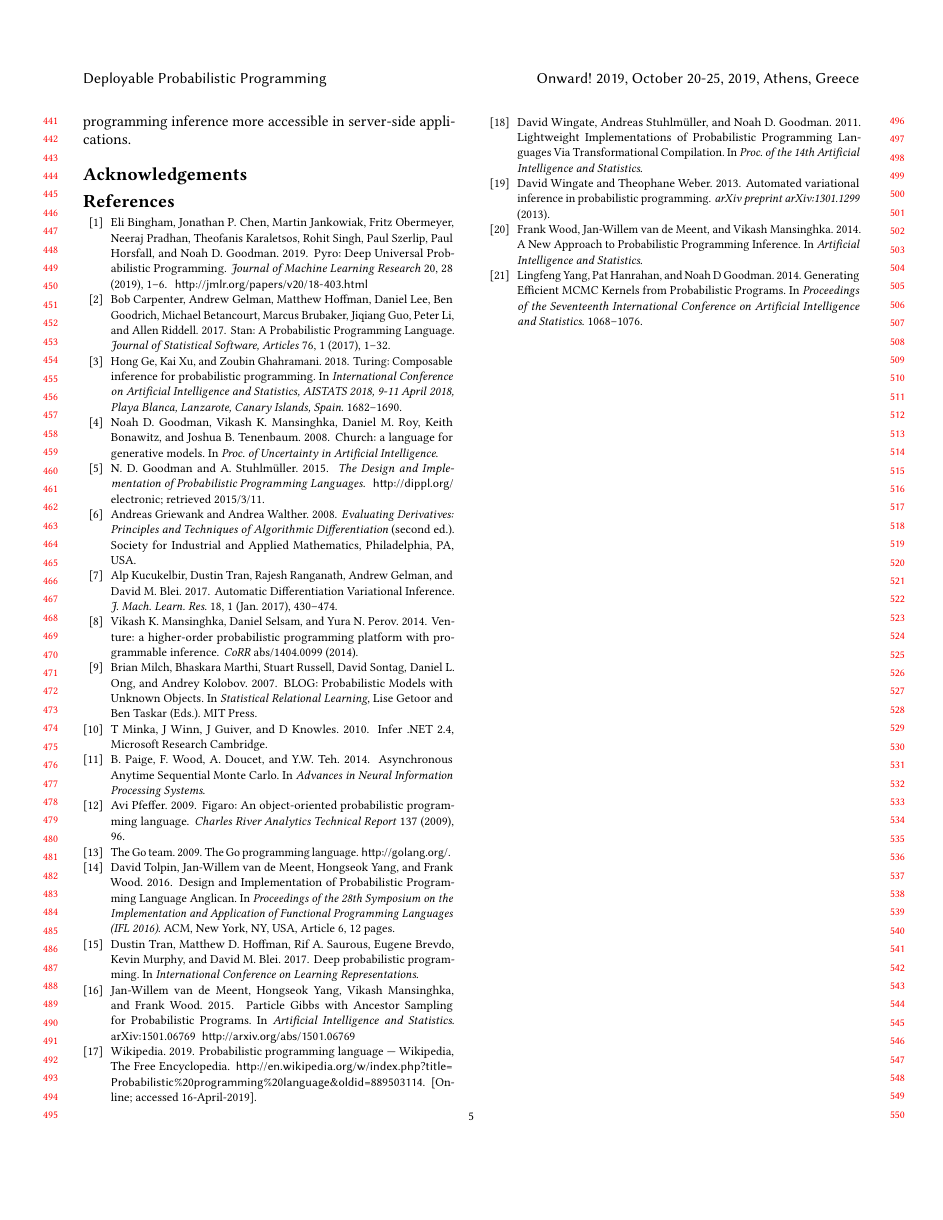
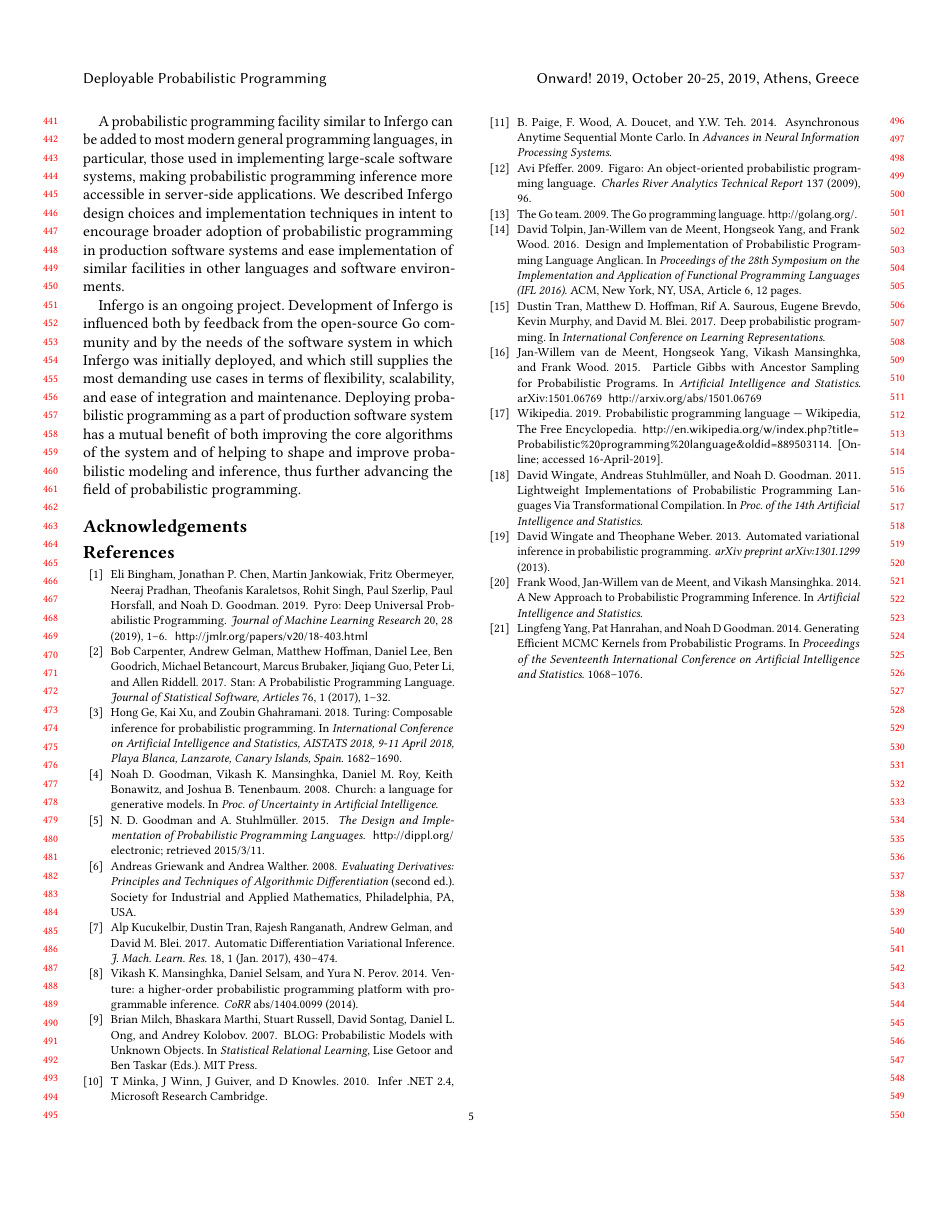
Before and after one commit to infergo-ml/gogp-paper, a LaTeX paper (paper/paper.tex): page 5 of 5. Compiled offline with pdfLaTeX.

Commit message:
conclusion

```diff
--- a/paper/paper.tex
+++ b/paper/paper.tex
@@ -551,5 +552,23 @@ languages, in particular those used in implementing large-scale
-software systems, making probabilistic programming inference
-more accessible in server-side applications.
+A probabilistic programming facility similar to Infergo can be
+added to most modern general programming languages, in
+particular, those used in implementing large-scale software
+systems, making probabilistic programming inference more
+accessible in server-side applications. We described Infergo
+design choices and implementation techniques in intent to
+encourage broader adoption of probabilistic programming in
+production software systems and ease implementation of similar
+facilities in other languages and software environments.
+
+Infergo is an ongoing project. Development of Infergo is
+influenced both by feedback from the open-source Go community
+and by the needs of the software system in which Infergo was
+initially deployed, and which still supplies the most demanding
+use cases in terms of flexibility, scalability, and ease of
+integration and maintenance. Deploying probabilistic programming
+as a part of production software system has a mutual benefit of
+both improving the core algorithms of the system and of helping
+to shape and improve probabilistic modeling and inference, thus
+further advancing the field of probabilistic programming.
 
 \section*{Acknowledgements}
 
```
Also changed, not shown: paper/paper.tex (21 more changed lines).
